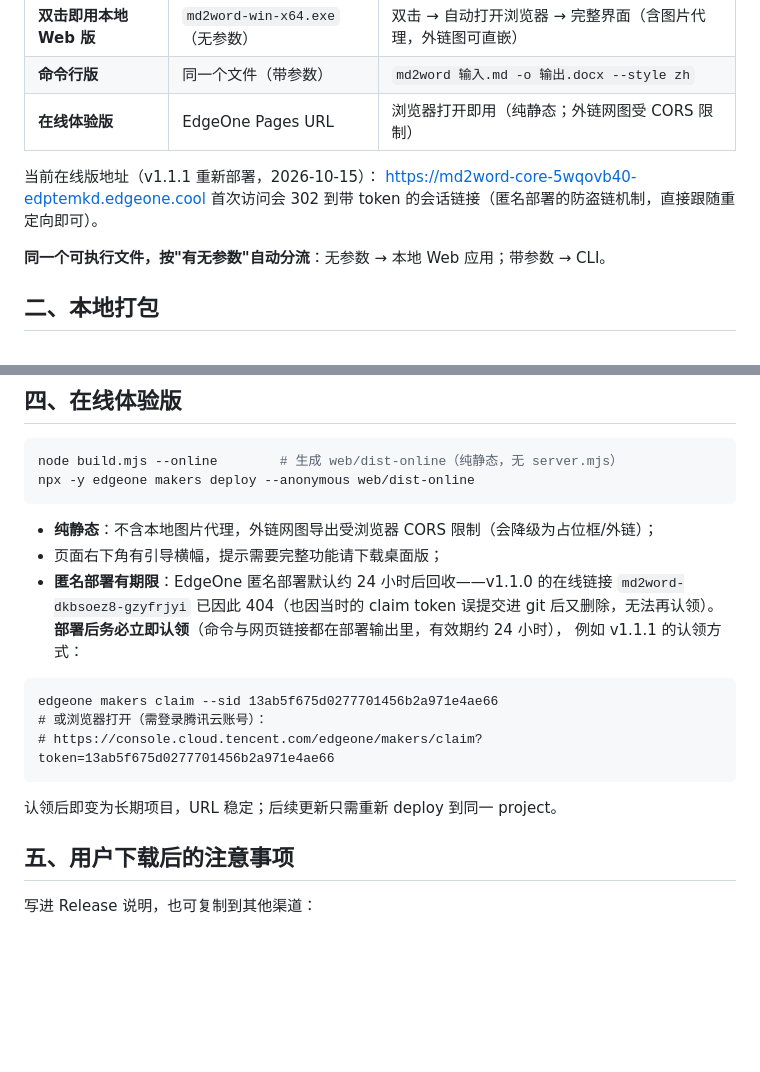
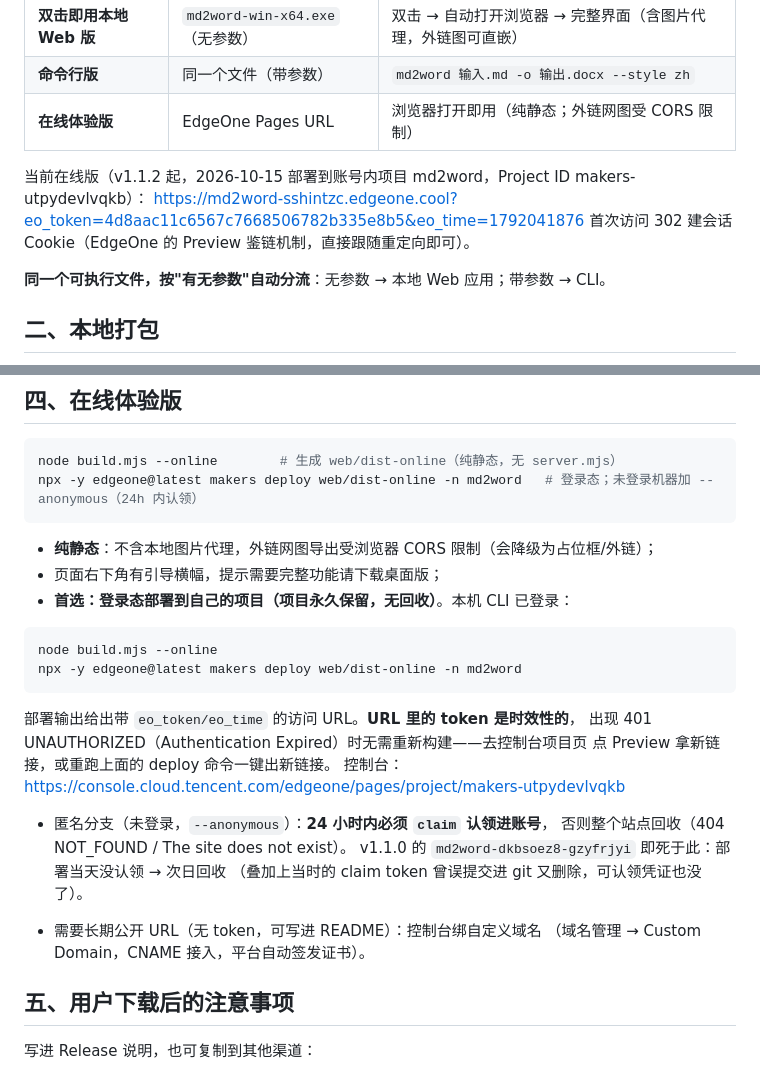
Before and after one commit to weiyinerzui/md2word-core, a Markdown page: PACKAGING.md, 2 parts joined by grey strips. Rendered like a GitHub page; blank space fills up the shorter version.

Commit message:
docs: 在线版新链接与机制说明——登录态部署到账号内项目（无回收）；Preview token 时效性、刷新方法、自定义域名建议

````diff
--- a/PACKAGING.md
+++ b/PACKAGING.md
@@ -10,9 +10,9 @@
 | **命令行版** | 同一个文件（带参数） | `md2word 输入.md -o 输出.docx --style zh` |
 | **在线体验版** | EdgeOne Pages URL | 浏览器打开即用（纯静态；外链网图受 CORS 限制） |
 
-当前在线版地址（v1.1.1 重新部署，2026-10-15）：
-https://md2word-core-5wqovb40-edptemkd.edgeone.cool
-首次访问会 302 到带 token 的会话链接（匿名部署的防盗链机制，直接跟随重定向即可）。
+当前在线版（v1.1.2 起，2026-10-15 部署到账号内项目 md2word，Project ID makers-utpydevlvqkb）：
+https://md2word-sshintzc.edgeone.cool?eo_token=4d8aac11c6567c7668506782b335e8b5&eo_time=1792041876
+首次访问 302 建会话 Cookie（EdgeOne 的 Preview 鉴链机制，直接跟随重定向即可）。
 
 **同一个可执行文件，按"有无参数"自动分流**：无参数 → 本地 Web 应用；带参数 → CLI。
 
@@ -76,23 +76,30 @@ v1.1.0 的四个产物，其中三个是坏的，根源是打包链路里的四
 
 ```bash
 node build.mjs --online        # 生成 web/dist-online（纯静态，无 server.mjs）
-npx -y edgeone makers deploy --anonymous web/dist-online
+npx -y edgeone@latest makers deploy web/dist-online -n md2word   # 登录态；未登录机器加 --anonymous（24h 内认领）
 ```
 
 - **纯静态**：不含本地图片代理，外链网图导出受浏览器 CORS 限制（会降级为占位框/外链）；
 - 页面右下角有引导横幅，提示需要完整功能请下载桌面版；
-- **匿名部署有期限**：EdgeOne 匿名部署默认约 24 小时后回收——v1.1.0 的在线链接
-  `md2word-dkbsoez8-gzyfrjyi` 已因此 404（也因当时的 claim token 误提交进 git 后又删除，无法再认领）。
-  **部署后务必立即认领**（命令与网页链接都在部署输出里，有效期约 24 小时），
-  例如 v1.1.1 的认领方式：
+- **首选：登录态部署到自己的项目（项目永久保留，无回收）**。本机 CLI 已登录：
 
 ```
-edgeone makers claim --sid 13ab5f675d0277701456b2a971e4ae66
-# 或浏览器打开（需登录腾讯云账号）：
-# https://console.cloud.tencent.com/edgeone/makers/claim?token=13ab5f675d0277701456b2a971e4ae66
+node build.mjs --online
+npx -y edgeone@latest makers deploy web/dist-online -n md2word
 ```
 
-认领后即变为长期项目，URL 稳定；后续更新只需重新 deploy 到同一 project。
+  部署输出给出带 `eo_token/eo_time` 的访问 URL。**URL 里的 token 是时效性的**，
+  出现 401 UNAUTHORIZED（Authentication Expired）时无需重新构建——去控制台项目页
+  点 Preview 拿新链接，或重跑上面的 deploy 命令一键出新链接。
+  控制台：https://console.cloud.tencent.com/edgeone/pages/project/makers-utpydevlvqkb
+
+- 匿名分支（未登录，`--anonymous`）：**24 小时内必须 `claim` 认领进账号**，
+  否则整个站点回收（404 NOT_FOUND / The site does not exist）。
+  v1.1.0 的 `md2word-dkbsoez8-gzyfrjyi` 即死于此：部署当天没认领 → 次日回收
+  （叠加上当时的 claim token 曾误提交进 git 又删除，可认领凭证也没了）。
+
+- 需要长期公开 URL（无 token，可写进 README）：控制台绑自定义域名
+  （域名管理 → Custom Domain，CNAME 接入，平台自动签发证书）。
 
 ## 五、用户下载后的注意事项
 
````
Also changed, not shown: README.md (+1 -1 lines).
